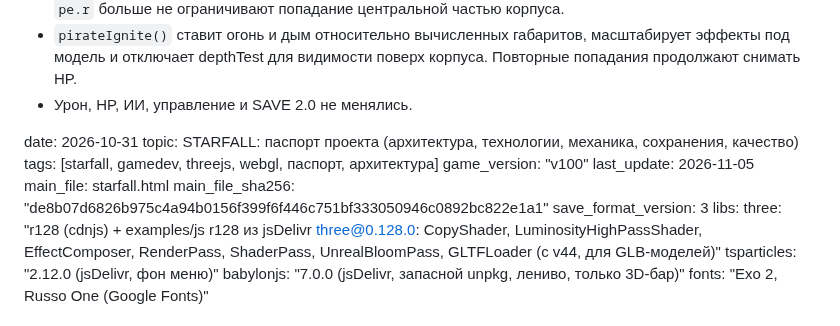
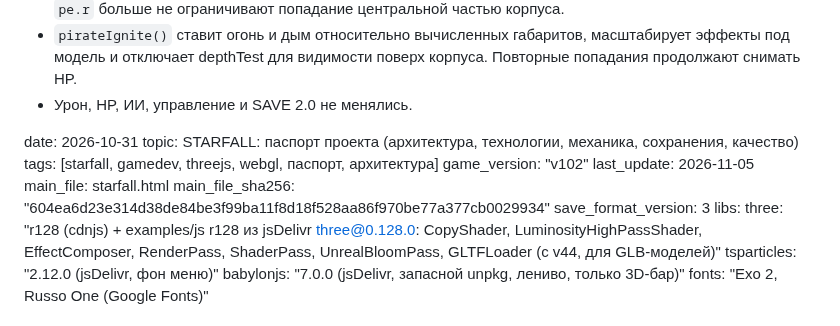
Before and after one commit to gipromeh/Starfall, a Markdown page: STARFALL_PASSPORT.md, the part around the change. Drawn GitHub-style.

Commit message:
Sync v102 passport and HTML integrity hash

```diff
--- a/STARFALL_PASSPORT.md
+++ b/STARFALL_PASSPORT.md
@@ -242,10 +242,10 @@
 date: 2026-10-31
 topic: STARFALL: паспорт проекта (архитектура, технологии, механика, сохранения, качество)
 tags: [starfall, gamedev, threejs, webgl, паспорт, архитектура]
-game_version: "v100"
+game_version: "v102"
 last_update: 2026-11-05
 main_file: starfall.html
-main_file_sha256: "de8b07d6826b975c4a94b0156f399f6f446c751bf333050946c0892bc822e1a1"
+main_file_sha256: "604ea6d23e314d38de84be3f99ba11f8d18f528aa86f970be77a377cb0029934"
 save_format_version: 3
 libs:
   three: "r128 (cdnjs) + examples/js r128 из jsDelivr three@0.128.0: CopyShader, LuminosityHighPassShader, EffectComposer, RenderPass, ShaderPass, UnrealBloomPass, GLTFLoader (с v44, для GLB-моделей)"
```
